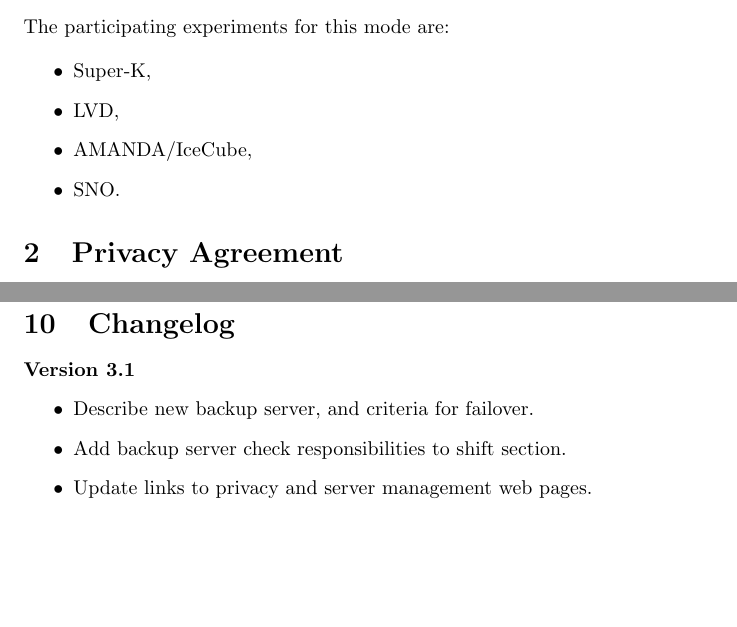
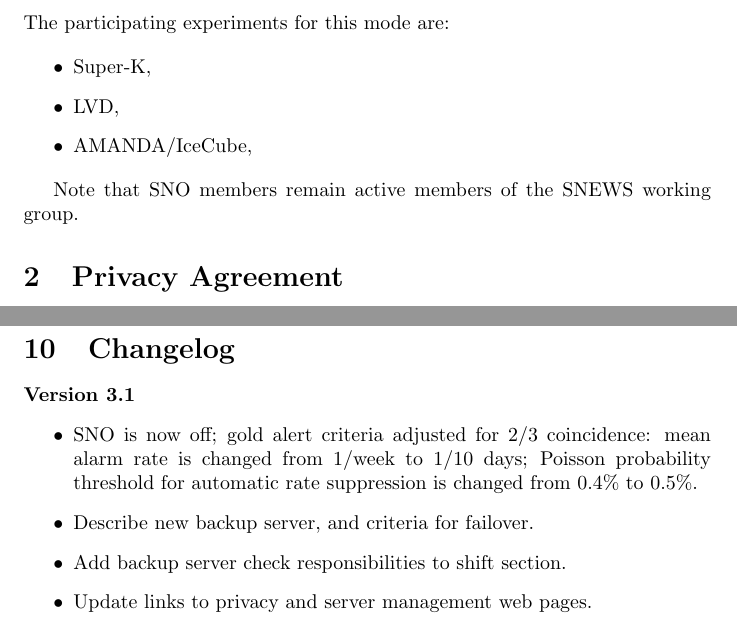
Before and after one commit to SNEWS-Collaboration/snews-mo, a LaTeX document (snewsmo3.1.tex): two parts of pages 1 and 10 of 11, joined at a grey line, cut so that both start at the same text, the shorter picture padded with empty space. Compiled offline with pdfLaTeX.

Commit message:
Tweaks, new 2/3 coincidence

```diff
--- a/snewsmo3.1.tex
+++ b/snewsmo3.1.tex
@@ -17,8 +17,9 @@
 \item Super-K,
 \item LVD,
 \item AMANDA/IceCube,
-\item SNO.
 \end{itemize}
+
+Note that SNO members remain active members of the SNEWS working group.
 
 \section{Privacy Agreement}\label{privacy}
 
@@ -482,6 +481,13 @@
 \noindent
 \textbf{Version 3.1}
 \begin{itemize}
+
+\item SNO is now off; gold alert criteria adjusted for
+2/3 coincidence:  mean alarm rate is changed from 1/week to 1/10
+days; Poisson probability threshold for automatic rate suppression
+is changed from 0.4\% to 0.5\%.
+
+
 \item Describe new backup server, and criteria for failover.
 
 \item Add backup server check responsibilities to shift section.
```
Also changed, not shown: snewsmo3.1.tex (6 more changed lines).
